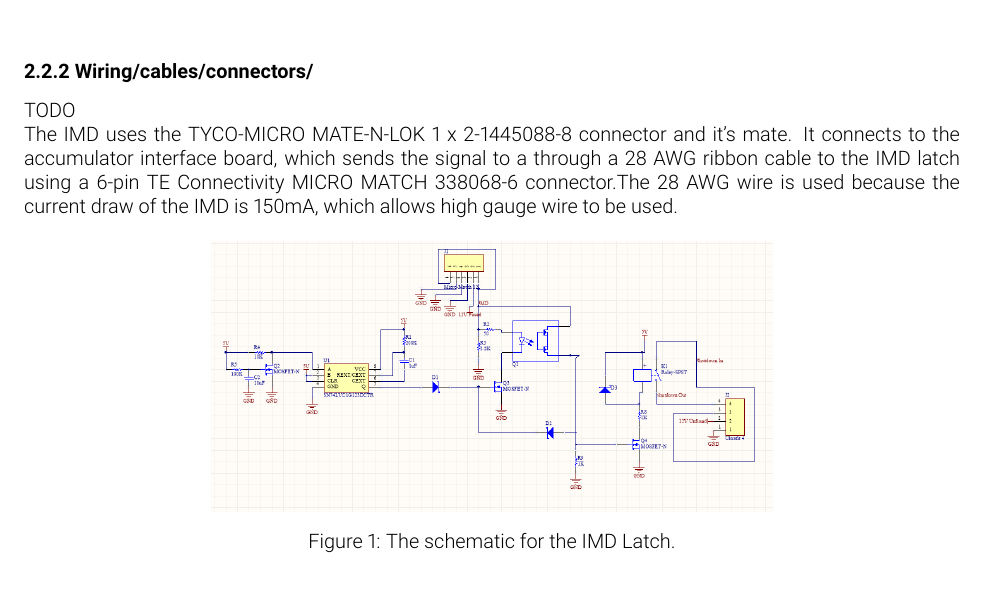
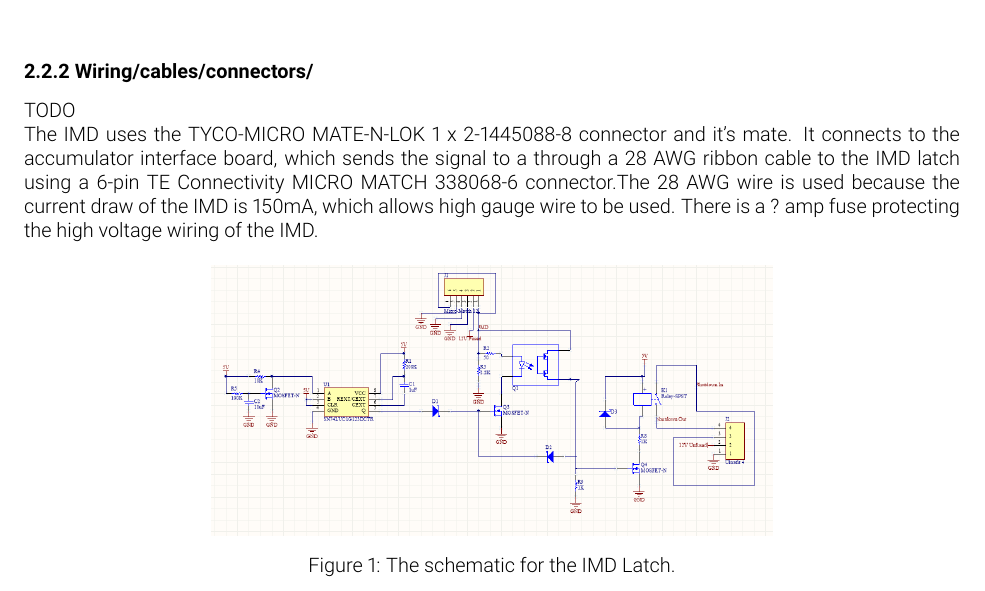
Before and after one commit to olin-electric-motorsports/ESF, a LaTeX document (esf_main.tex): part of page 9 of 20, cut so that both start at the same text. Compiled offline with pdfLaTeX.

Commit message:
Added mention of fuse on high voltage line to IMD in section 2.2.2, but need to know rating of fuse.

```diff
--- a/esf_main.tex
+++ b/esf_main.tex
@@ -231,7 +231,7 @@ The IMD used will be a Bender A-ISOMETER IR155-3204. The output is normally high
 \subsubsection*{2.2.2 Wiring/cables/connectors/}
 TODO
 
-The  IMD uses the TYCO-MICRO MATE-N-LOK 1 x 2-1445088-8 connector and it's mate. It connects to the accumulator interface board, which sends the signal to a through a 28 AWG ribbon cable to the IMD latch using a 6-pin TE Connectivity MICRO MATCH 338068-6 connector.The 28 AWG wire is used because the current draw of the IMD is 150mA, which allows high gauge wire to be used.
+The  IMD uses the TYCO-MICRO MATE-N-LOK 1 x 2-1445088-8 connector and it's mate. It connects to the accumulator interface board, which sends the signal to a through a 28 AWG ribbon cable to the IMD latch using a 6-pin TE Connectivity MICRO MATCH 338068-6 connector.The 28 AWG wire is used because the current draw of the IMD is 150mA, which allows high gauge wire to be used. There is a ? amp fuse protecting the high voltage wiring of the IMD. % I don't know the details of the fuse, but it is mentioned in both last year's ESF and in the ESF writing guide. It is visible in some of the plans for the electrical system. I need to know where I can find the details.
 % I am not sure if this is actually how we are doing it, but I am assuming it is correct until I have time to check. I think it might be more convenient to route it through the AIR control board, if possible, as it already needs to connect to the Atmega on that board.
 
 \begin{figure} [!ht]
```
Also changed, not shown: esf_main.tex (3 more changed lines).
